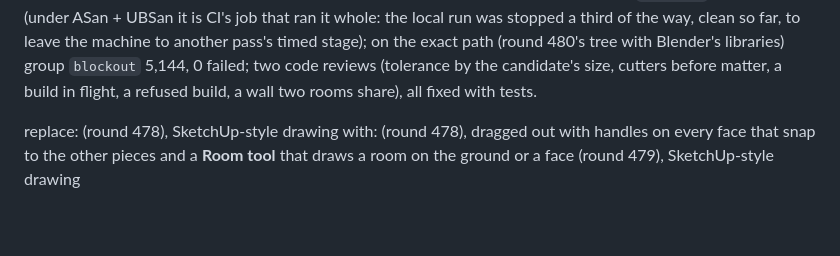
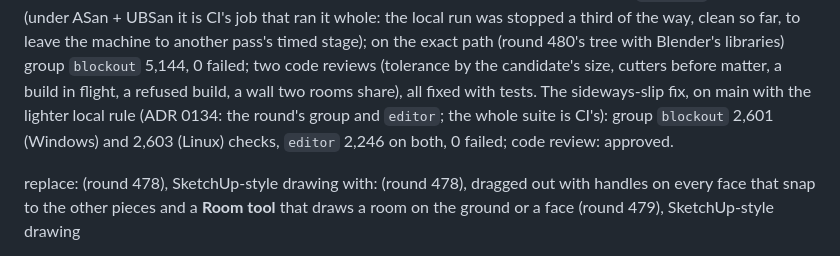
Before and after one commit to EmilianoManaloIV/blendity, a Markdown page: changelog.d/479-blockout-handles.md, the part around the change. Rendered like a GitHub page; blank space fills up the shorter version.

Commit message:
Round 479's fragment: the sideways-slip fix's checks
Co-Authored-By: Claude Opus 5.5 <noreply@anthropic.com>

```diff
--- a/changelog.d/479-blockout-handles.md
+++ b/changelog.d/479-blockout-handles.md
@@ -95,7 +95,9 @@ Windows dependency-free 27,566 checks, 0 failed; Linux group `blockout` 2,577, 0
 stopped a third of the way, clean so far, to leave the machine to another pass's timed stage); on
 the exact path (round 480's tree with Blender's libraries) group `blockout` 5,144, 0 failed; two code reviews
 (tolerance by the candidate's size, cutters before matter, a build in flight, a refused build, a wall two rooms
-share), all fixed with tests.
+share), all fixed with tests. The sideways-slip fix, on main with the lighter local rule (ADR 0134: the round's
+group and `editor`; the whole suite is CI's): group `blockout` 2,601 (Windows) and 2,603 (Linux) checks, `editor`
+2,246 on both, 0 failed; code review: approved.
 
 <!-- README -->
 replace: (round 478), SketchUp-style drawing
```
